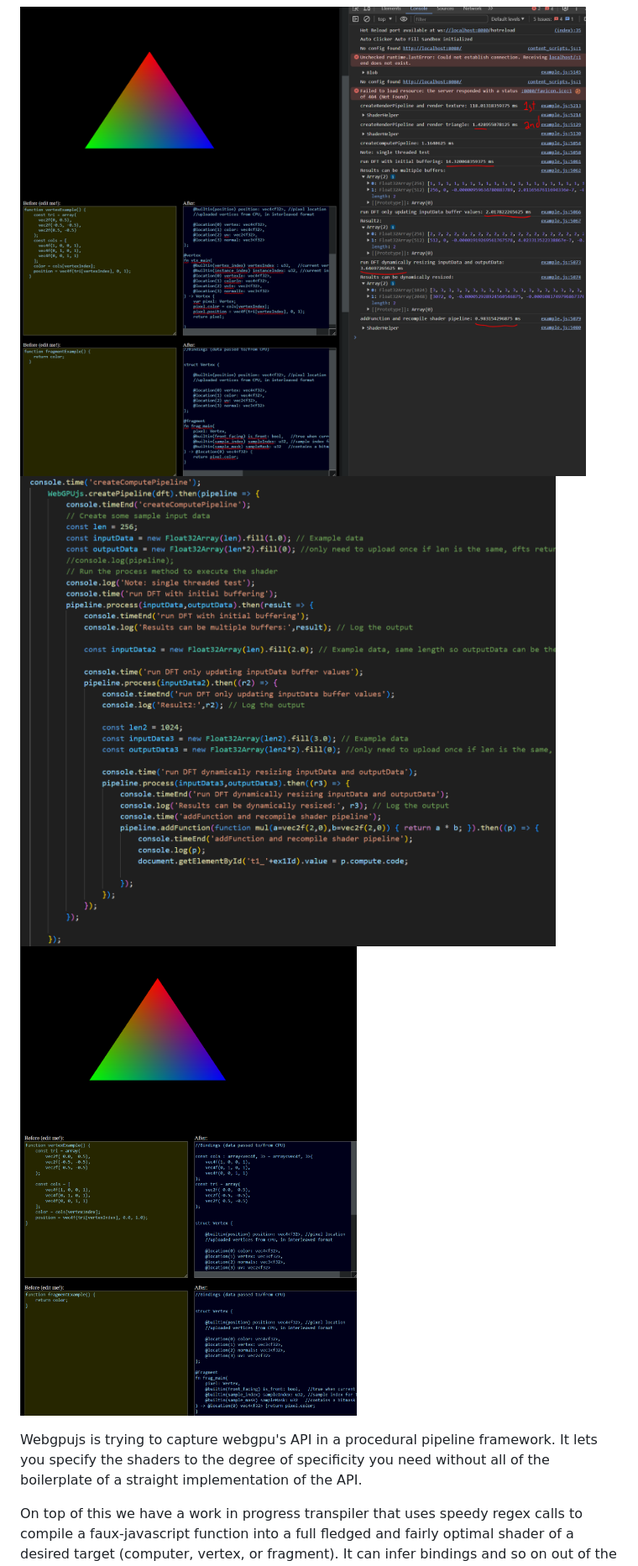
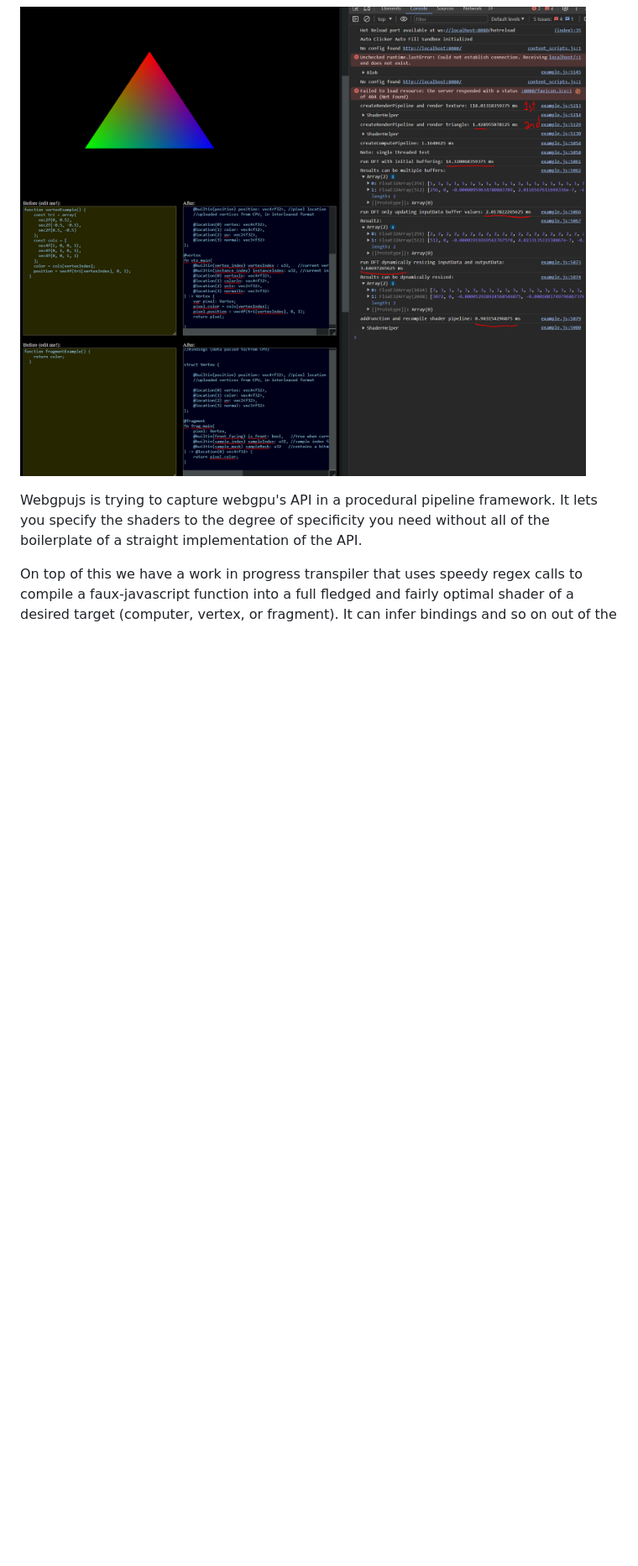
Before and after one commit to joshbrew/webgpujs, a Markdown page: README.md, the part around the change. Shown at 84% size. GitHub-like rendering; blank space fills up the shorter version.

```diff
--- a/README.md
+++ b/README.md
@@ -10,8 +10,6 @@ To run the example: `npm i -g tinybuild` then `npm run example`
 
 
 ![cap](./example/compute_.PNG)
-![code](./example/workflow.PNG)
-![render](./example/render.PNG)
 
 Webgpujs is trying to capture webgpu's API in a procedural pipeline framework. It lets you specify the shaders to the degree of specificity you need without all of the boilerplate of a straight implementation of the API.
 
```
